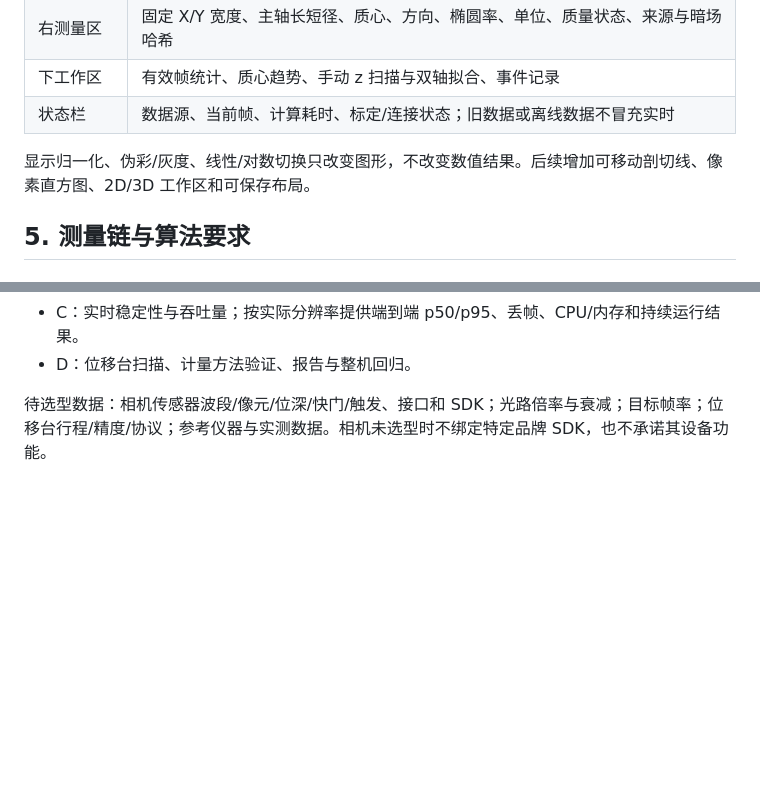
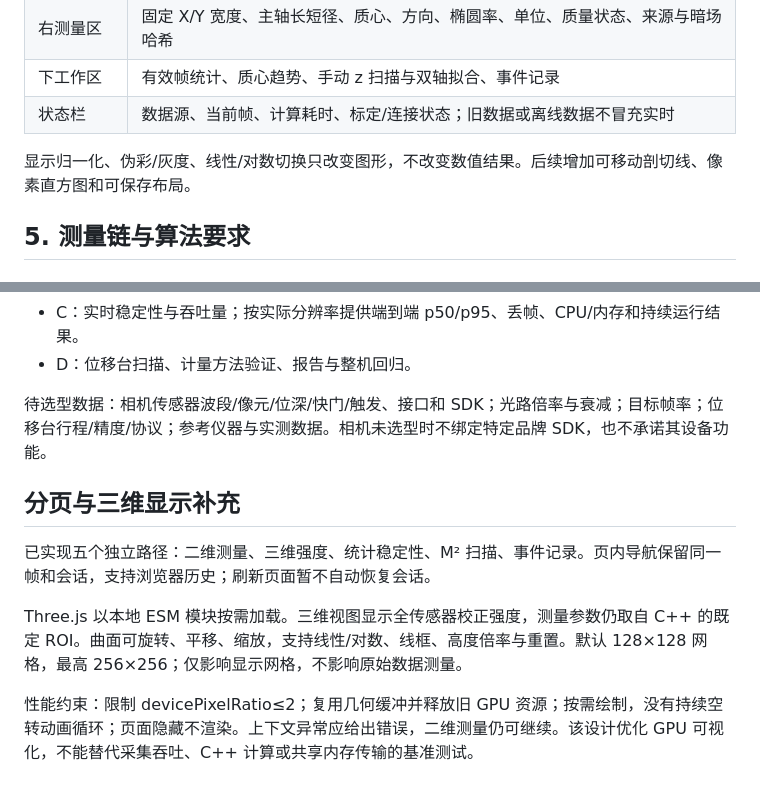
Before and after one commit to aruchid/laser-beam-analyzer, a Markdown page: docs/PRD.md, 2 parts joined by grey strips. Rendered like a GitHub page; blank space fills up the shorter version.

```diff
--- a/docs/PRD.md
+++ b/docs/PRD.md
@@ -55,7 +55,7 @@
 | 下工作区   | 有效帧统计、质心趋势、手动 z 扫描与双轴拟合、事件记录                         |
 | 状态栏     | 数据源、当前帧、计算耗时、标定/连接状态；旧数据或离线数据不冒充实时           |
 
-显示归一化、伪彩/灰度、线性/对数切换只改变图形，不改变数值结果。后续增加可移动剖切线、像素直方图、2D/3D 工作区和可保存布局。
+显示归一化、伪彩/灰度、线性/对数切换只改变图形，不改变数值结果。后续增加可移动剖切线、像素直方图和可保存布局。
 
 ## 5. 测量链与算法要求
 
@@ -148,3 +148,11 @@ flowchart TB
 - D：位移台扫描、计量方法验证、报告与整机回归。
 
 待选型数据：相机传感器波段/像元/位深/快门/触发、接口和 SDK；光路倍率与衰减；目标帧率；位移台行程/精度/协议；参考仪器与实测数据。相机未选型时不绑定特定品牌 SDK，也不承诺其设备功能。
+
+## 分页与三维显示补充
+
+已实现五个独立路径：二维测量、三维强度、统计稳定性、M² 扫描、事件记录。页内导航保留同一帧和会话，支持浏览器历史；刷新页面暂不自动恢复会话。
+
+Three.js 以本地 ESM 模块按需加载。三维视图显示全传感器校正强度，测量参数仍取自 C++ 的既定 ROI。曲面可旋转、平移、缩放，支持线性/对数、线框、高度倍率与重置。默认 128×128 网格，最高 256×256；仅影响显示网格，不影响原始数据测量。
+
+性能约束：限制 devicePixelRatio≤2；复用几何缓冲并释放旧 GPU 资源；按需绘制，没有持续空转动画循环；页面隐藏不渲染。上下文异常应给出错误，二维测量仍可继续。该设计优化 GPU 可视化，不能替代采集吞吐、C++ 计算或共享内存传输的基准测试。
```
Also changed, not shown: README.md (+11 -0 lines), docs/VALIDATION.md (+10 -0 lines), docs/images/three-surface-qa.jpg (added), 10 other files.
